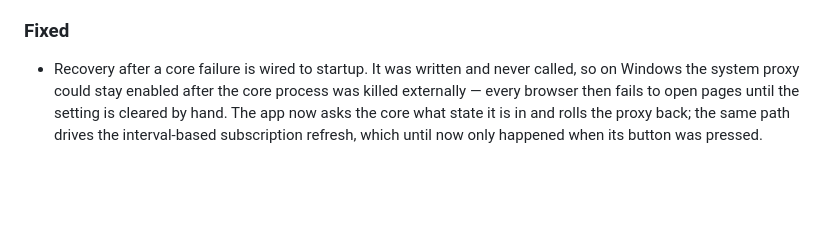
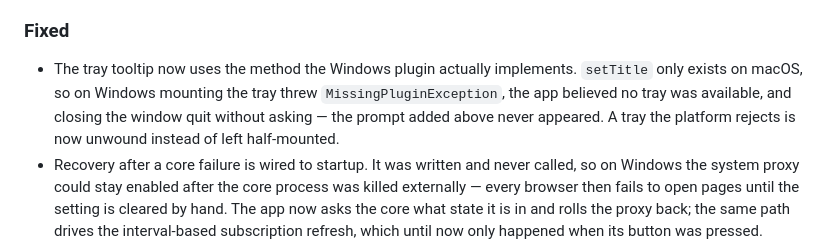
Before and after one commit to lemluik/client-vpn, a Markdown page: CHANGELOG.md, the part around the change. Drawn GitHub-style; blank space fills up the shorter version.

Commit message:
Note the tray-tooltip fix in the changelog

```diff
--- a/CHANGELOG.md
+++ b/CHANGELOG.md
@@ -40,6 +40,11 @@ and this project adheres to [Semantic Versioning](https://semver.org/).
 
 ### Fixed
 
+- The tray tooltip now uses the method the Windows plugin actually implements.
+  `setTitle` only exists on macOS, so on Windows mounting the tray threw
+  `MissingPluginException`, the app believed no tray was available, and closing the
+  window quit without asking — the prompt added above never appeared. A tray the
+  platform rejects is now unwound instead of left half-mounted.
 - Recovery after a core failure is wired to startup. It was written and never called, so on Windows
   the system proxy could stay enabled after the core process was killed externally — every browser
   then fails to open pages until the setting is cleared by hand. The app now asks the core what state
```
